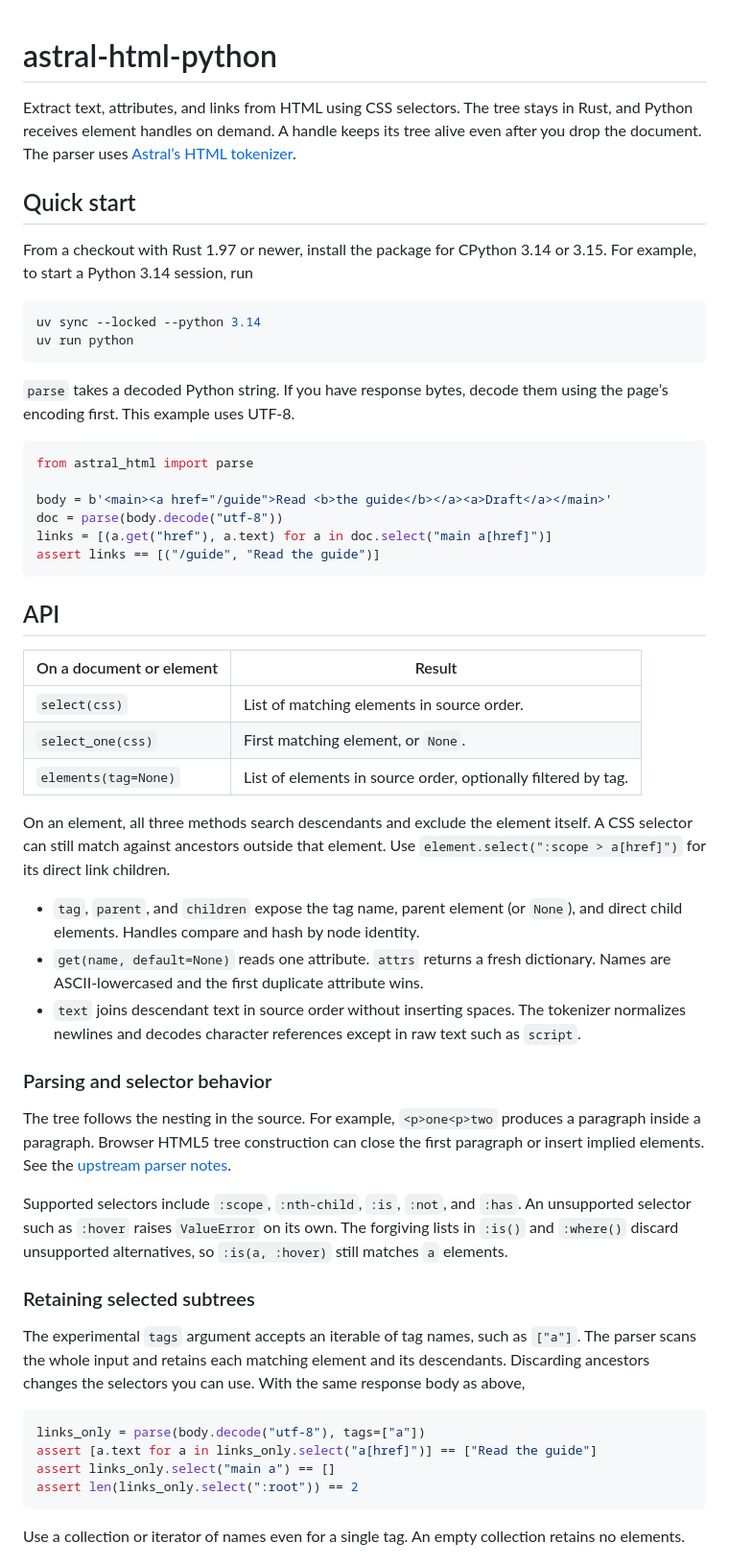
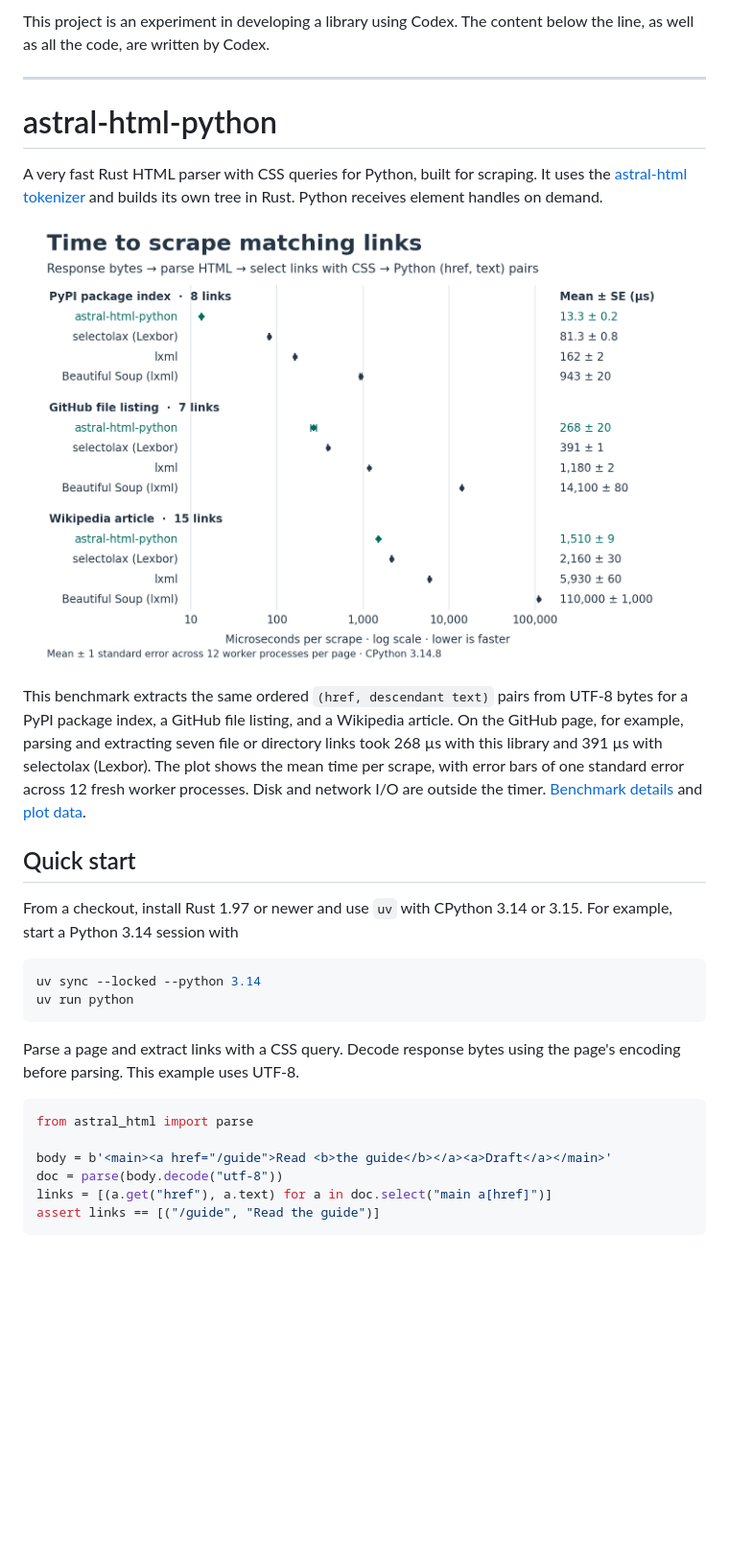
Before and after one commit to astral-experiments/astral-html-python, a Markdown page: README.md, the part around one of its changes. Shown at 96% size. Rendered like a GitHub page; pictures changed too: benchmarks/filtered-links.png (added); blank space fills up the shorter version.

Commit message:
Show the CSS scraping benchmark before the quickstart (#10)

````diff
--- a/README.md
+++ b/README.md
@@ -1,22 +1,36 @@
+This project is an experiment in developing a library using Codex. The content below the line, as well as all the code, are written by Codex.
+
+---
+
 # astral-html-python
 
-Extract text, attributes, and links from HTML using CSS selectors. The tree
-stays in Rust, and Python receives element handles on demand. A handle keeps
-its tree alive even after you drop the document. The parser uses
-[Astral’s HTML tokenizer](https://github.com/astral-sh/astral-html).
+A very fast Rust HTML parser with CSS queries for Python, built for scraping.
+It uses the [astral-html tokenizer](https://github.com/astral-sh/astral-html)
+and builds its own tree in Rust. Python receives element handles on demand.
+
+[![Time to extract links from PyPI, GitHub, and Wikipedia pages. astral-html-python had the lowest mean time on all three.](benchmarks/filtered-links.png)](https://github.com/astral-experiments/astral-html-python/blob/main/benchmarks/filtered-links.png)
+
+This benchmark extracts the same ordered `(href, descendant text)` pairs from
+UTF-8 bytes for a PyPI package index, a GitHub file listing, and a Wikipedia
+article. On the GitHub page, for example, parsing and extracting seven file or
+directory links took 268 µs with this library and 391 µs with selectolax (Lexbor).
+The plot shows the mean time per scrape, with error bars of one standard error
+across 12 fresh worker processes. Disk and network I/O are outside the timer.
+[Benchmark details](https://github.com/astral-experiments/astral-html-python/blob/main/benchmarks/README.md)
+and [plot data](https://github.com/astral-experiments/astral-html-python/blob/main/benchmarks/filtered-links.json).
 
 ## Quick start
 
-From a checkout with Rust 1.97 or newer, install the package for CPython 3.14
-or 3.15. For example, to start a Python 3.14 session, run
+From a checkout, install Rust 1.97 or newer and use `uv` with CPython 3.14 or
+3.15. For example, start a Python 3.14 session with
 
 ```sh
 uv sync --locked --python 3.14
 uv run python
 ```
 
-`parse` takes a decoded Python string. If you have response bytes, decode them
-using the page’s encoding first. This example uses UTF-8.
+Parse a page and extract links with a CSS query. Decode response bytes using the
+page's encoding before parsing. This example uses UTF-8.
 
 ```python
 from astral_html import parse
@@ -27,52 +41,3 @@ links = [(a.get("href"), a.text) for a in doc.select("main a[href]")]
 assert links == [("/guide", "Read the guide")]
 ```
 
-## API
-
-| On a document or element | Result |
-| --- | --- |
-| `select(css)` | List of matching elements in source order. |
-| `select_one(css)` | First matching element, or `None`. |
-| `elements(tag=None)` | List of elements in source order, optionally filtered by tag. |
-
-On an element, all three methods search descendants and exclude the element
-itself. A CSS selector can still match against ancestors outside that element.
-Use `element.select(":scope > a[href]")` for its direct link children.
-
-- `tag`, `parent`, and `children` expose the tag name, parent element (or
-  `None`), and direct child elements. Handles compare and hash by node identity.
-- `get(name, default=None)` reads one attribute. `attrs` returns a fresh
-  dictionary. Names are ASCII-lowercased and the first duplicate attribute wins.
-- `text` joins descendant text in source order without inserting spaces. The
-  tokenizer normalizes newlines and decodes character references except in raw
-  text such as `script`.
-
-### Parsing and selector behavior
-
-The tree follows the nesting in the source. For example, `<p>one<p>two`
-produces a paragraph inside a paragraph. Browser HTML5 tree construction can
-close the first paragraph or insert implied elements. See the
-[upstream parser notes](https://github.com/astral-sh/astral-html/blob/b363c5e79fb5b896d5ac7b7bd78786fd5e9d196c/docs/safety.md).
-
-Supported selectors include `:scope`, `:nth-child`, `:is`, `:not`, and
-`:has`. An unsupported selector such as `:hover` raises `ValueError` on its
-own. The forgiving lists in `:is()` and `:where()` discard unsupported
-alternatives, so `:is(a, :hover)` still matches `a` elements.
-
-### Retaining selected subtrees
-
-The experimental `tags` argument accepts an iterable of tag names, such as
-`["a"]`. The parser scans the whole input and retains each matching element
-and its descendants. Discarding ancestors changes the selectors you can use.
-With the same response body as above,
-
-```python
-links_only = parse(body.decode("utf-8"), tags=["a"])
-assert [a.text for a in links_only.select("a[href]")] == ["Read the guide"]
-assert links_only.select("main a") == []
-assert len(links_only.select(":root")) == 2
-```
-
-Use a collection or iterator of names even for a single tag. An empty
-collection retains no elements.
-
````
Also changed, not shown: other parts of README.md (+3 -30 lines), benchmarks/README.md (+4 -0 lines), docs/development.md (added, +31 -0 lines), docs/parsing.md (added, +89 -0 lines), 4 other files.
